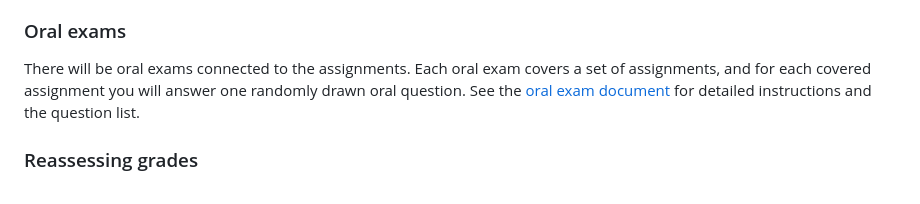
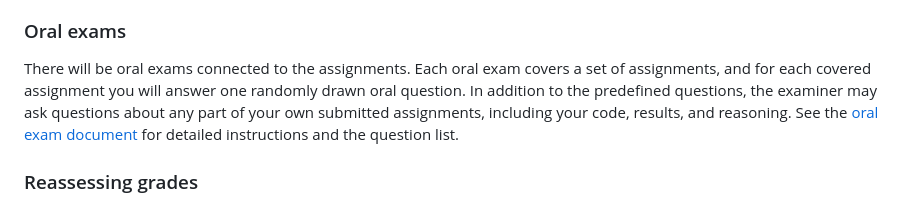
Before and after one commit to MansMeg/BSDA, a Markdown page: README.md, the part around the change. Rendered like a GitHub page.

```diff
--- a/README.md
+++ b/README.md
@@ -39,7 +39,7 @@ To pass, you should pass all assignments, the oral exams connected to the assign
 On each assignment, if everything is correct (>90% of points), a VG point will be awarded. To receive the VG point for an assignment, you also need to pass the oral exam for that assignment. Similarly on the mini-project, if it is considered to be very good, 2 VG points can be awarded. A total of 7 or more VG points is needed to get VG on the course.
 
 ### Oral exams
-There will be oral exams connected to the assignments. Each oral exam covers a set of assignments, and for each covered assignment you will answer one randomly drawn oral question. See the [oral exam document](https://github.com/MansMeg/BSDA/blob/main/oral_exam/oral_exam_questions.pdf) for detailed instructions and the question list.
+There will be oral exams connected to the assignments. Each oral exam covers a set of assignments, and for each covered assignment you will answer one randomly drawn oral question. In addition to the predefined questions, the examiner may ask questions about any part of your own submitted assignments, including your code, results, and reasoning. See the [oral exam document](https://github.com/MansMeg/BSDA/blob/main/oral_exam/oral_exam_questions.pdf) for detailed instructions and the question list.
 
 ### Reassessing grades
 Grades are not subject to appeal. However, a grading decision must be reassessed if it is clearly incorrect. Grades can never be lowered. If students want grades to be reassessed, they should contact the course administration who will distribute a form for reassessment the students have to fill out.
```
